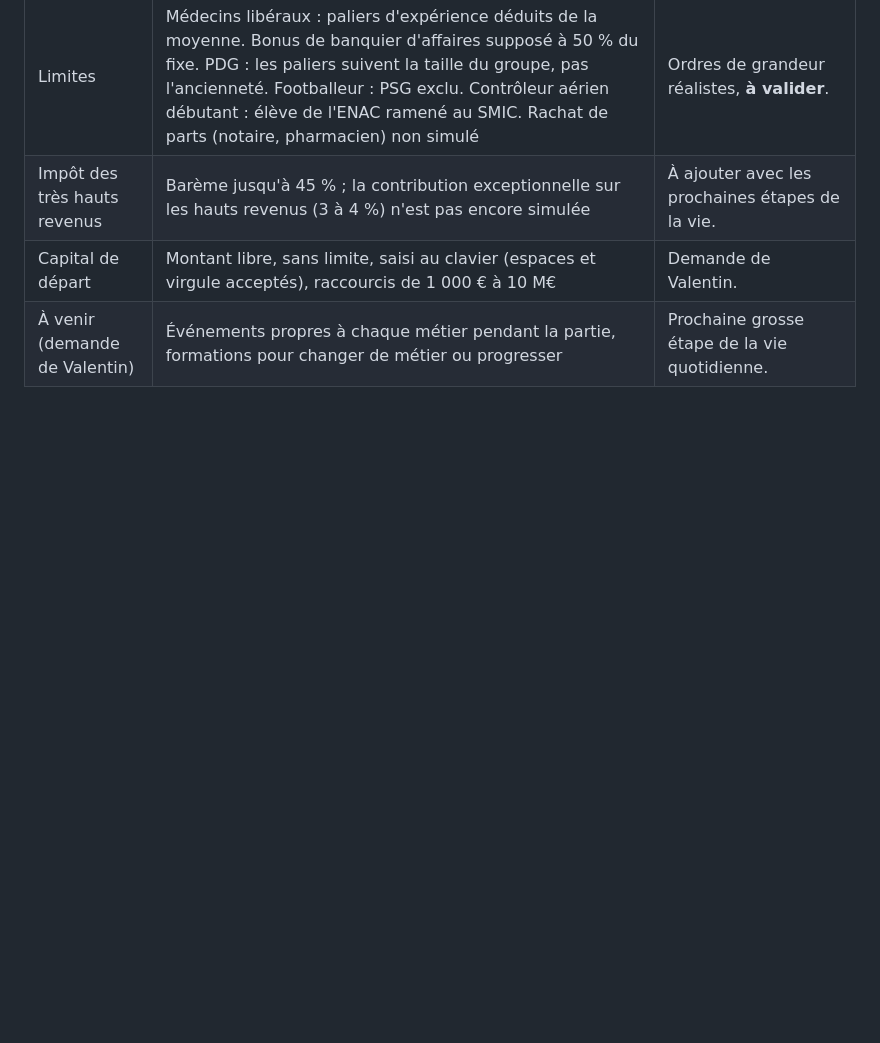
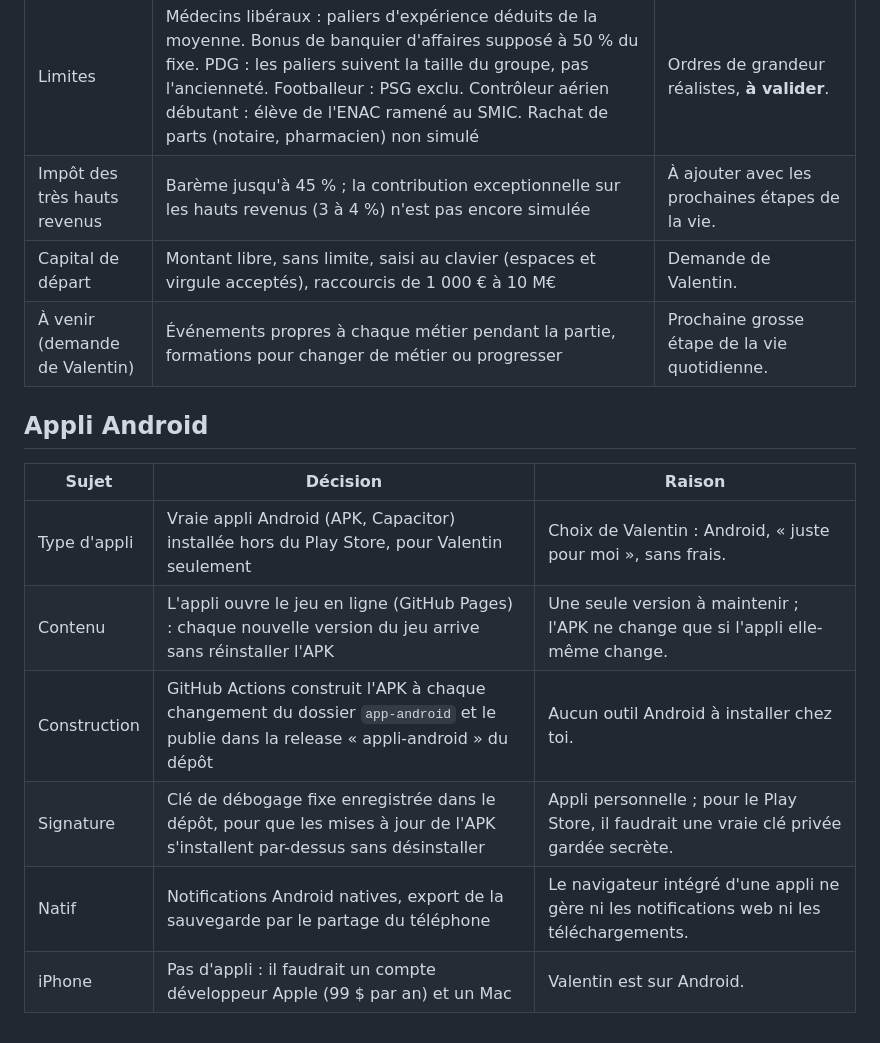
Before and after one commit to Thekilleurdu3411/simulateur-crypto, a Markdown page: DECISIONS.md, the part around the change. Rendered like a GitHub page; blank space fills up the shorter version.

```diff
--- a/DECISIONS.md
+++ b/DECISIONS.md
@@ -228,3 +228,14 @@ Tout peut être changé : il suffit de le demander.
 | Impôt des très hauts revenus | Barème jusqu'à 45 % ; la contribution exceptionnelle sur les hauts revenus (3 à 4 %) n'est pas encore simulée | À ajouter avec les prochaines étapes de la vie. |
 | Capital de départ | Montant libre, sans limite, saisi au clavier (espaces et virgule acceptés), raccourcis de 1 000 € à 10 M€ | Demande de Valentin. |
 | À venir (demande de Valentin) | Événements propres à chaque métier pendant la partie, formations pour changer de métier ou progresser | Prochaine grosse étape de la vie quotidienne. |
+
+## Appli Android
+
+| Sujet | Décision | Raison |
+| --- | --- | --- |
+| Type d'appli | Vraie appli Android (APK, Capacitor) installée hors du Play Store, pour Valentin seulement | Choix de Valentin : Android, « juste pour moi », sans frais. |
+| Contenu | L'appli ouvre le jeu en ligne (GitHub Pages) : chaque nouvelle version du jeu arrive sans réinstaller l'APK | Une seule version à maintenir ; l'APK ne change que si l'appli elle-même change. |
+| Construction | GitHub Actions construit l'APK à chaque changement du dossier `app-android` et le publie dans la release « appli-android » du dépôt | Aucun outil Android à installer chez toi. |
+| Signature | Clé de débogage fixe enregistrée dans le dépôt, pour que les mises à jour de l'APK s'installent par-dessus sans désinstaller | Appli personnelle ; pour le Play Store, il faudrait une vraie clé privée gardée secrète. |
+| Natif | Notifications Android natives, export de la sauvegarde par le partage du téléphone | Le navigateur intégré d'une appli ne gère ni les notifications web ni les téléchargements. |
+| iPhone | Pas d'appli : il faudrait un compte développeur Apple (99 $ par an) et un Mac | Valentin est sur Android. |
```
Also changed, not shown: README.md (+2 -0 lines).
